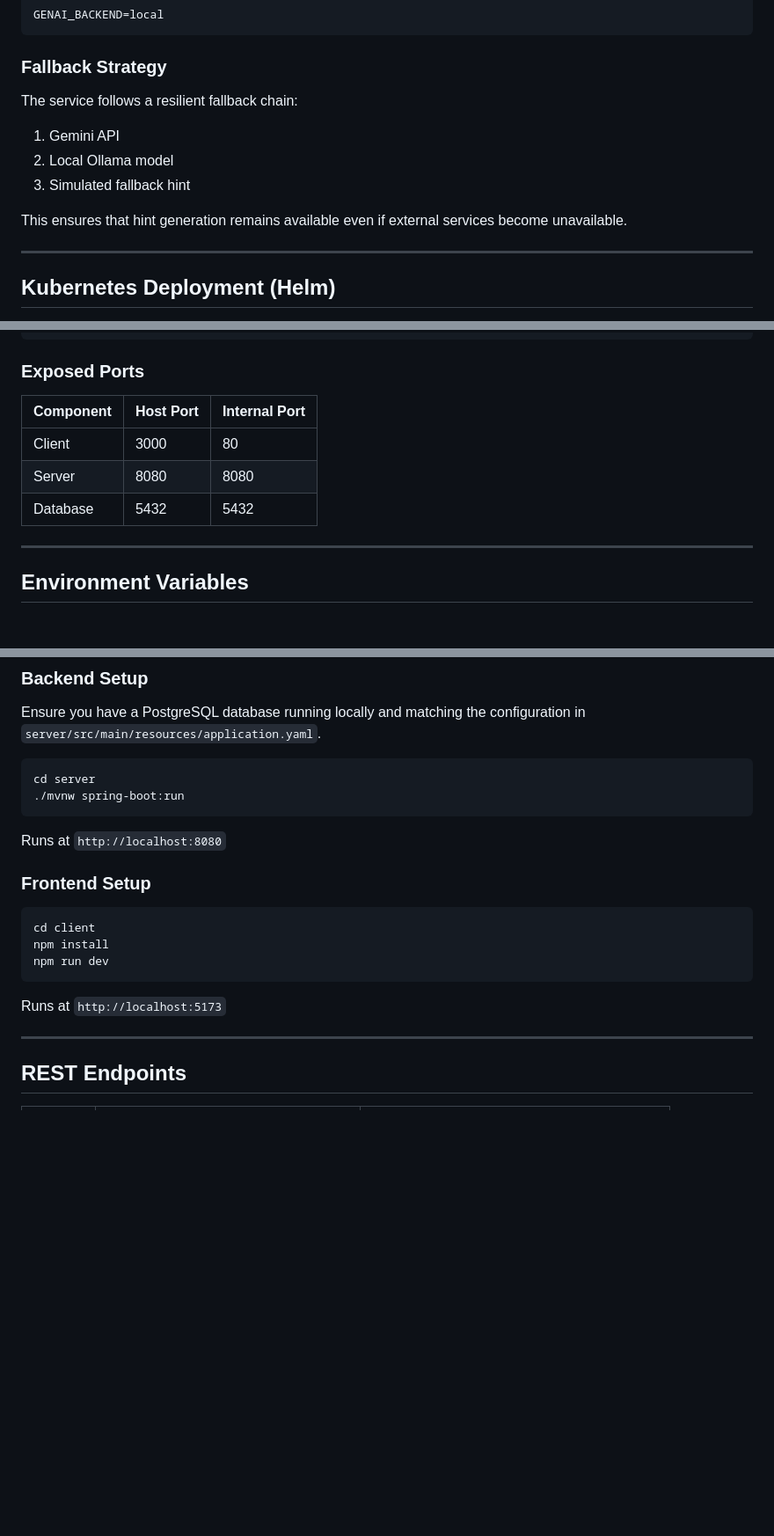
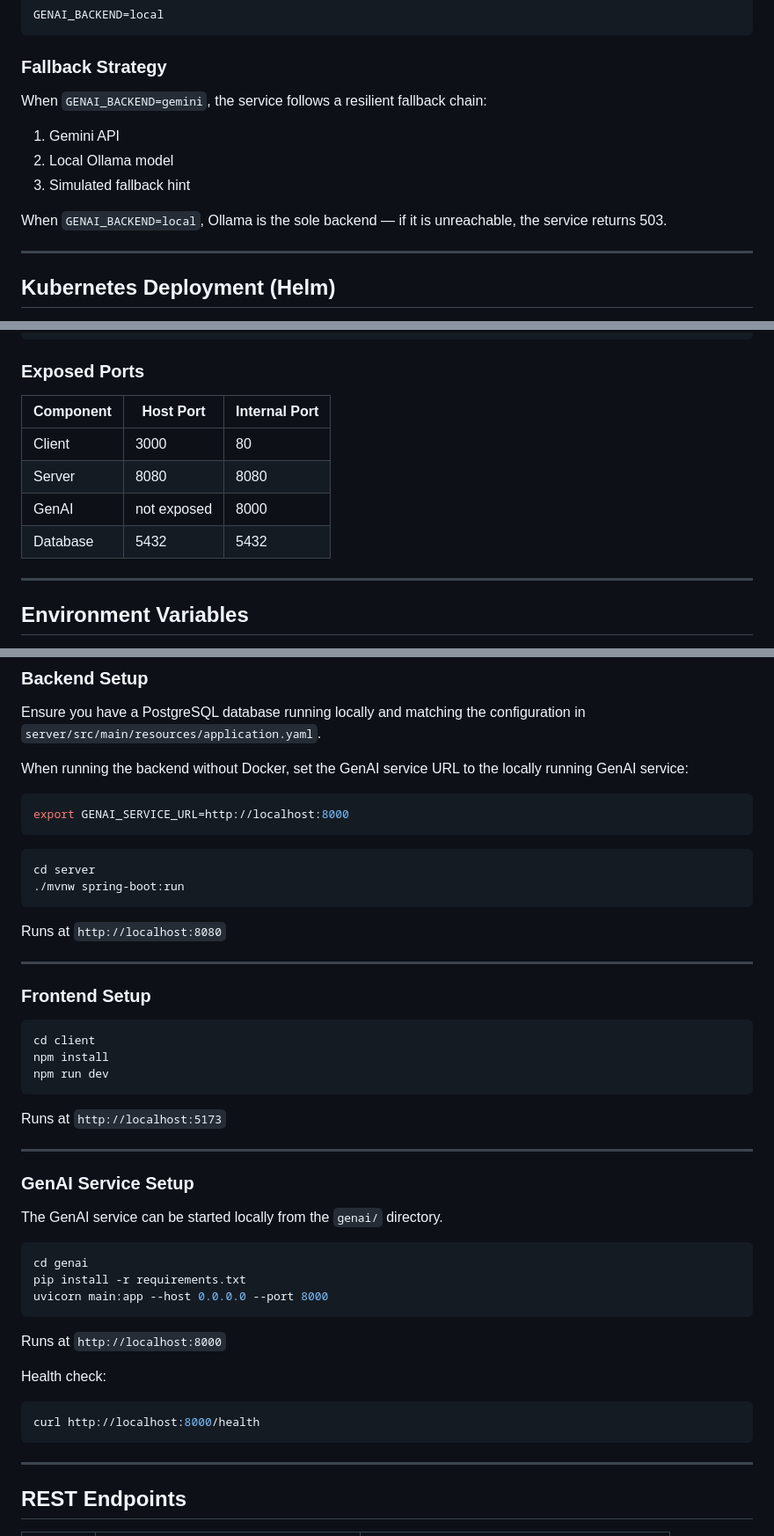
Before and after one commit to DevOps26HN/AI-Mock-Interview-Platform, a Markdown page: README.md, 3 parts joined by grey strips. Shown at 88% size. Drawn GitHub-style; blank space fills up the shorter version.

Commit message:
Update readme to reflect the current architecture

````diff
--- a/README.md
+++ b/README.md
@@ -155,13 +155,13 @@ GENAI_BACKEND=local
 
 ### Fallback Strategy
 
-The service follows a resilient fallback chain:
+When `GENAI_BACKEND=gemini`, the service follows a resilient fallback chain:
 
 1. Gemini API
 2. Local Ollama model
 3. Simulated fallback hint
 
-This ensures that hint generation remains available even if external services become unavailable.
+When `GENAI_BACKEND=local`, Ollama is the sole backend — if it is unreachable, the service returns 503.
 
 ---
 
@@ -332,11 +333,12 @@ LOCAL_MODEL_URL=http://host.docker.internal:11434/api/generate
 
 ### Exposed Ports
 
-| Component | Host Port | Internal Port |
-| --------- | --------- | ------------- |
-| Client    | 3000      | 80            |
-| Server    | 8080      | 8080          |
-| Database  | 5432      | 5432          |
+| Component | Host Port   | Internal Port |
+| --------- | ----------- | ------------- |
+| Client    | 3000        | 80            |
+| Server    | 8080        | 8080          |
+| GenAI     | not exposed | 8000          |
+| Database  | 5432        | 5432          |
 
 ---
 
@@ -377,12 +379,20 @@ The project uses a `.env` file for configuration. Sane defaults are provided in
 
 Ensure you have a PostgreSQL database running locally and matching the configuration in `server/src/main/resources/application.yaml`.
 
+When running the backend without Docker, set the GenAI service URL to the locally running GenAI service:
+
+```bash
+export GENAI_SERVICE_URL=http://localhost:8000
+```
+
 ```bash
 cd server
 ./mvnw spring-boot:run
 ```
 
 Runs at `http://localhost:8080`
+
+---
 
 ### Frontend Setup
 
@@ -393,6 +403,26 @@ npm run dev
 ```
 
 Runs at `http://localhost:5173`
+
+---
+
+### GenAI Service Setup
+
+The GenAI service can be started locally from the `genai/` directory.
+
+```bash
+cd genai
+pip install -r requirements.txt
+uvicorn main:app --host 0.0.0.0 --port 8000
+```
+
+Runs at `http://localhost:8000`
+
+Health check:
+
+```bash
+curl http://localhost:8000/health
+```
 
 ---
 
````
Also changed, not shown: other parts of README.md (+3 -2 lines).
